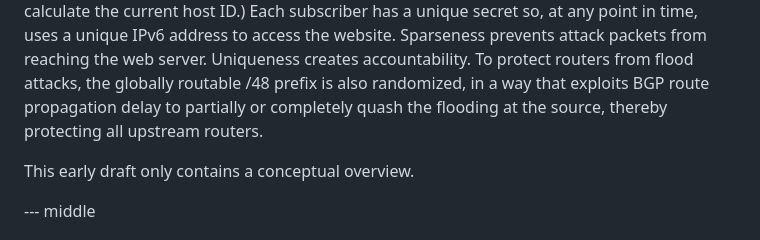
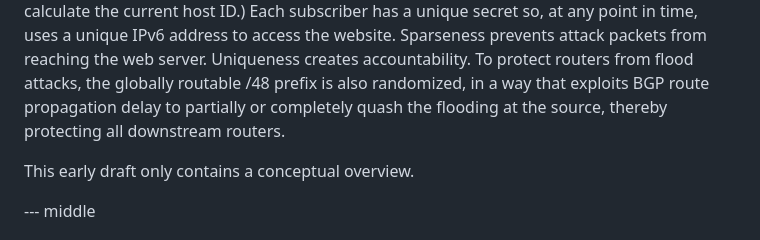
Before and after one commit to ideafarm/RFC-IPv6-Sparse-Random-Addressing, a Markdown page: draft-ideafarm-ipv6-sparse-random-addressing.md, the part around the change. GitHub-like rendering.

```diff
--- a/draft-ideafarm-ipv6-sparse-random-addressing.md
+++ b/draft-ideafarm-ipv6-sparse-random-addressing.md
@@ -47,7 +47,7 @@ subscriber has a unique secret so, at any point in time, uses a unique IPv6 addr
 website.  Sparseness prevents attack packets from reaching the web server.  Uniqueness creates
 accountability.  To protect routers from flood attacks, the globally routable /48 prefix is also
 randomized, in a way that exploits BGP route propagation delay to partially or completely quash
-the flooding at the source, thereby protecting all upstream routers.
+the flooding at the source, thereby protecting all downstream routers.
 
 This early draft only contains a conceptual overview.
 
```
